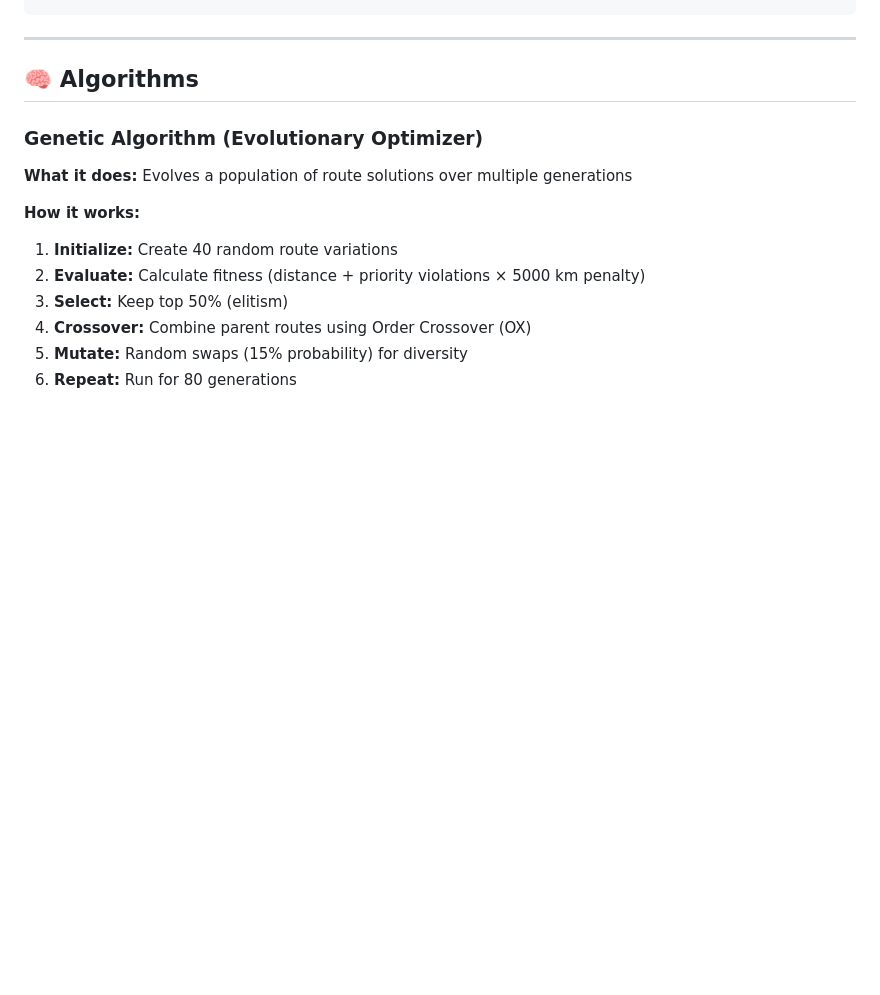
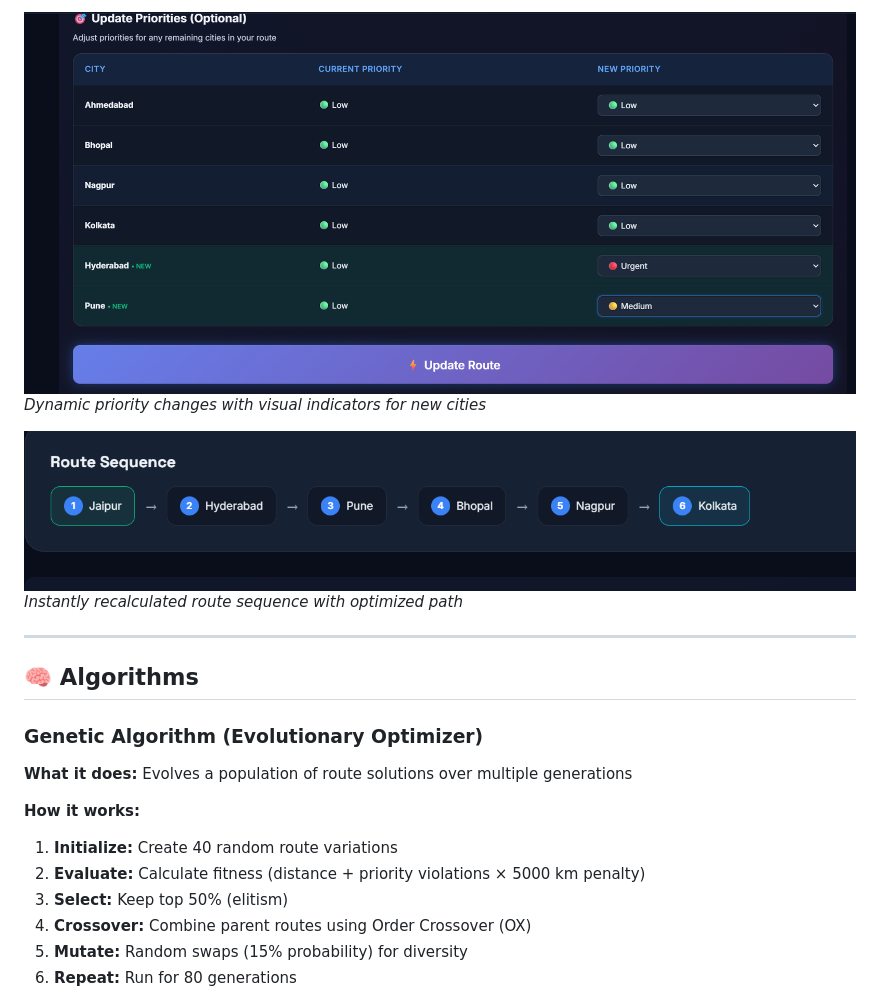
Before and after one commit to SrijanG07/Route-Optimizer, a Markdown page: README.md, the part around the change printed below. GitHub-like rendering; pictures changed too: docs/screenshots/update_priorities.png (added), docs/screenshots/updated_route.png (added); blank space fills up the shorter version.

```diff
--- a/README.md
+++ b/README.md
@@ -146,3 +163,8 @@ curl -X POST "http://localhost:8000/api/optimize" \
+![Update Priorities](docs/screenshots/update_priorities.png)
+*Dynamic priority changes with visual indicators for new cities*
+
+![Updated Route](docs/screenshots/updated_route.png)
+*Instantly recalculated route sequence with optimized path*
 
 ---
 
```
Also changed, not shown: other parts of README.md (+17 -0 lines), RENDER_FIX.md (added, +106 -0 lines), docs/ARCHITECTURE.md (+9 -0 lines), docs/screenshots/architecture.png (added), docs/screenshots/comparison.png (added), docs/screenshots/priority_routing.png (added), docs/screenshots/recalc_controls.png (added), 3 other files.
